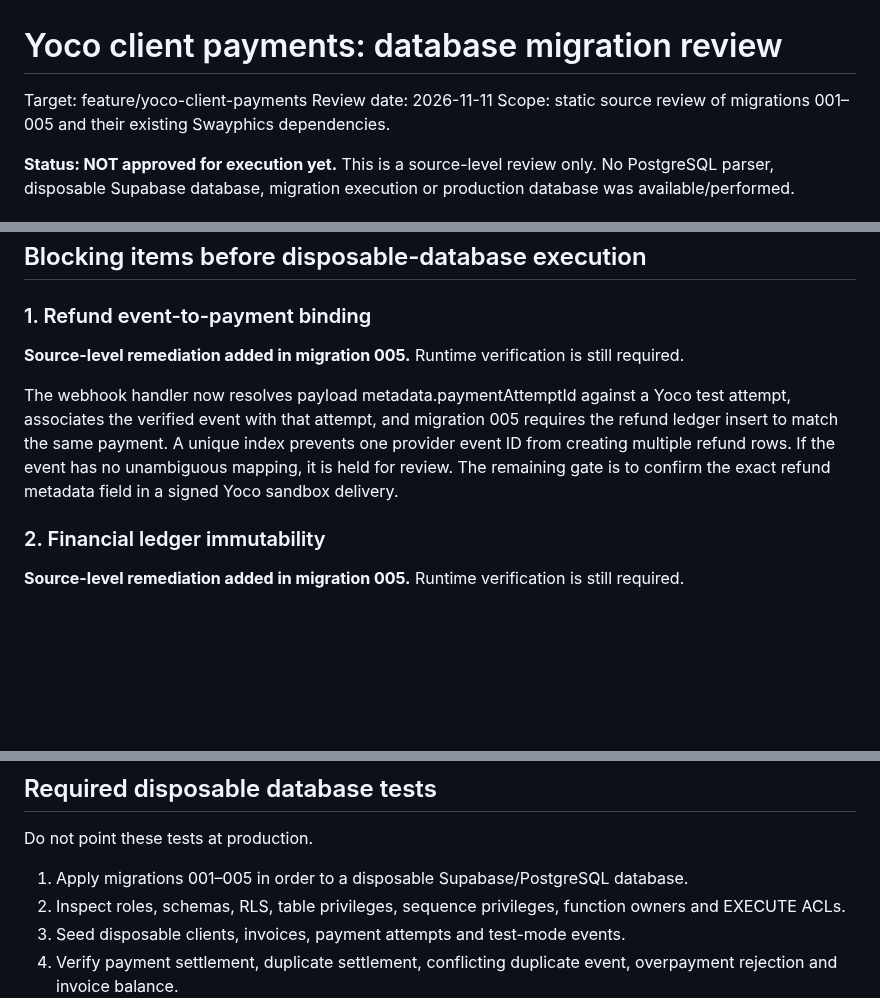
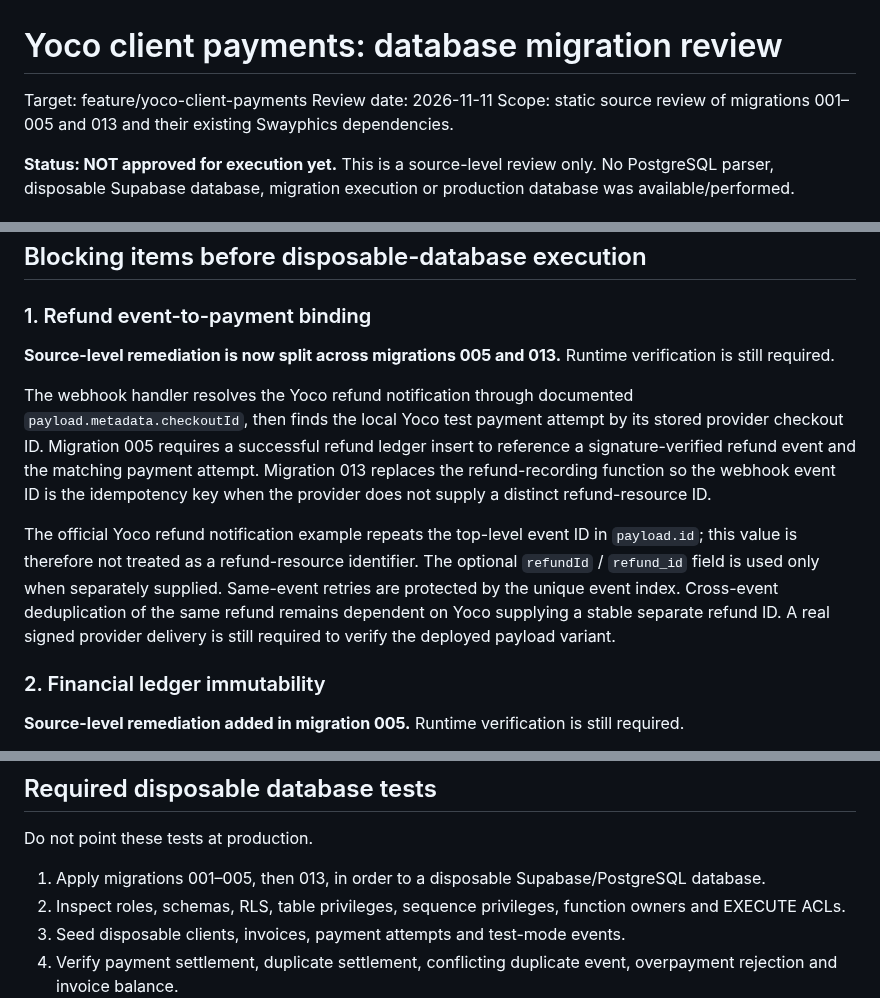
Before and after one commit to NtandoSway7929/SWA, a Markdown page: supabase/yoco-database-migration-review.md, 3 parts joined by grey strips. Drawn GitHub-style; blank space fills up the shorter version.

Commit message:
Update database review for checkout-based refund matching and event idempotency

```diff
--- a/supabase/yoco-database-migration-review.md
+++ b/supabase/yoco-database-migration-review.md
@@ -2,7 +2,7 @@
 
 Target: feature/yoco-client-payments
 Review date: 2026-11-11
-Scope: static source review of migrations 001–005 and their existing Swayphics dependencies.
+Scope: static source review of migrations 001–005 and 013 and their existing Swayphics dependencies.
 
 **Status: NOT approved for execution yet.** This is a source-level review only. No PostgreSQL parser, disposable Supabase database, migration execution or production database was available/performed.
 
@@ -42,9 +42,11 @@ This correction is committed to the feature branch. It has not been executed in
 
 ### 1. Refund event-to-payment binding
 
-**Source-level remediation added in migration 005.** Runtime verification is still required.
+**Source-level remediation is now split across migrations 005 and 013.** Runtime verification is still required.
 
-The webhook handler now resolves payload metadata.paymentAttemptId against a Yoco test attempt, associates the verified event with that attempt, and migration 005 requires the refund ledger insert to match the same payment. A unique index prevents one provider event ID from creating multiple refund rows. If the event has no unambiguous mapping, it is held for review. The remaining gate is to confirm the exact refund metadata field in a signed Yoco sandbox delivery.
+The webhook handler resolves the Yoco refund notification through documented `payload.metadata.checkoutId`, then finds the local Yoco test payment attempt by its stored provider checkout ID. Migration 005 requires a successful refund ledger insert to reference a signature-verified refund event and the matching payment attempt. Migration 013 replaces the refund-recording function so the webhook event ID is the idempotency key when the provider does not supply a distinct refund-resource ID.
+
+The official Yoco refund notification example repeats the top-level event ID in `payload.id`; this value is therefore not treated as a refund-resource identifier. The optional `refundId` / `refund_id` field is used only when separately supplied. Same-event retries are protected by the unique event index. Cross-event deduplication of the same refund remains dependent on Yoco supplying a stable separate refund ID. A real signed provider delivery is still required to verify the deployed payload variant.
 
 ### 2. Financial ledger immutability
 
@@ -89,7 +91,7 @@ PostgreSQL must verify trigger ordering, recursion behaviour, lock ordering and
 
 Do not point these tests at production.
 
-1. Apply migrations 001–005 in order to a disposable Supabase/PostgreSQL database.
+1. Apply migrations 001–005, then 013, in order to a disposable Supabase/PostgreSQL database.
 2. Inspect roles, schemas, RLS, table privileges, sequence privileges, function owners and EXECUTE ACLs.
 3. Seed disposable clients, invoices, payment attempts and test-mode events.
 4. Verify payment settlement, duplicate settlement, conflicting duplicate event, overpayment rejection and invoice balance.
```
